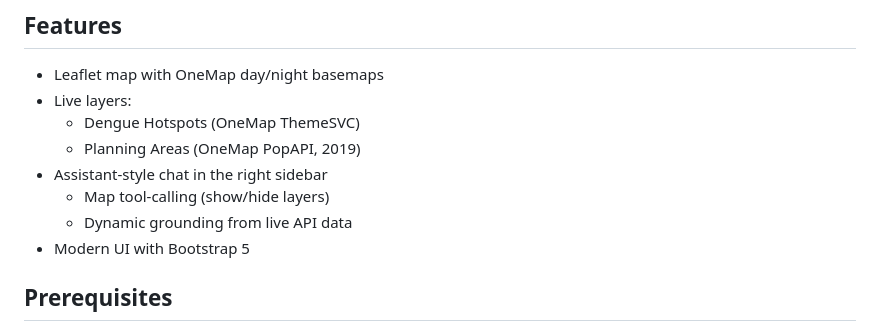
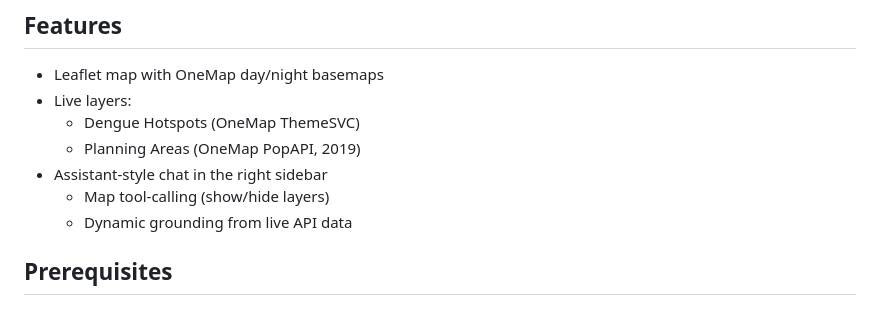
Before and after one commit to linzele/nea-sg-map, a Markdown page: README.md, the part around the change. Drawn GitHub-style.

```diff
--- a/README.md
+++ b/README.md
@@ -10,7 +10,6 @@ Interactive Singapore map that highlights dengue hotspots with red polygons and
 - Assistant-style chat in the right sidebar
   - Map tool-calling (show/hide layers)
   - Dynamic grounding from live API data
-- Modern UI with Bootstrap 5
 
 ## Prerequisites
 - Python 3.9+
```
